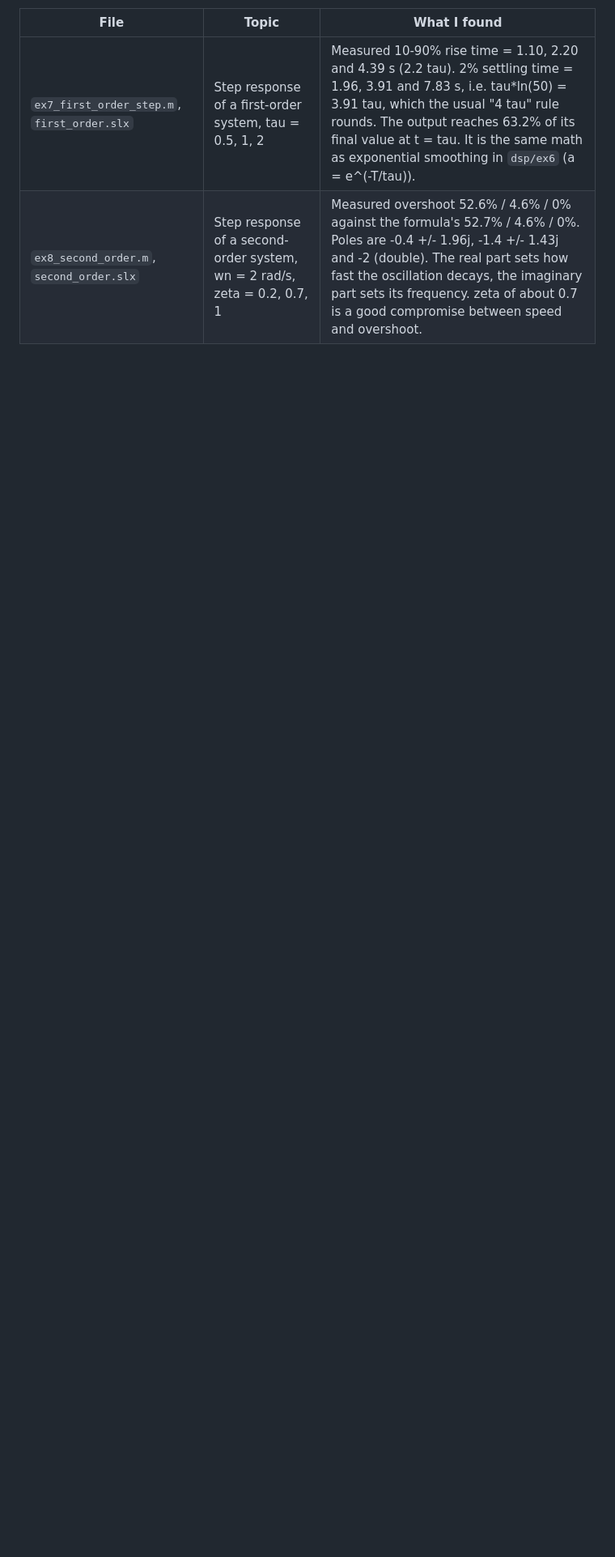
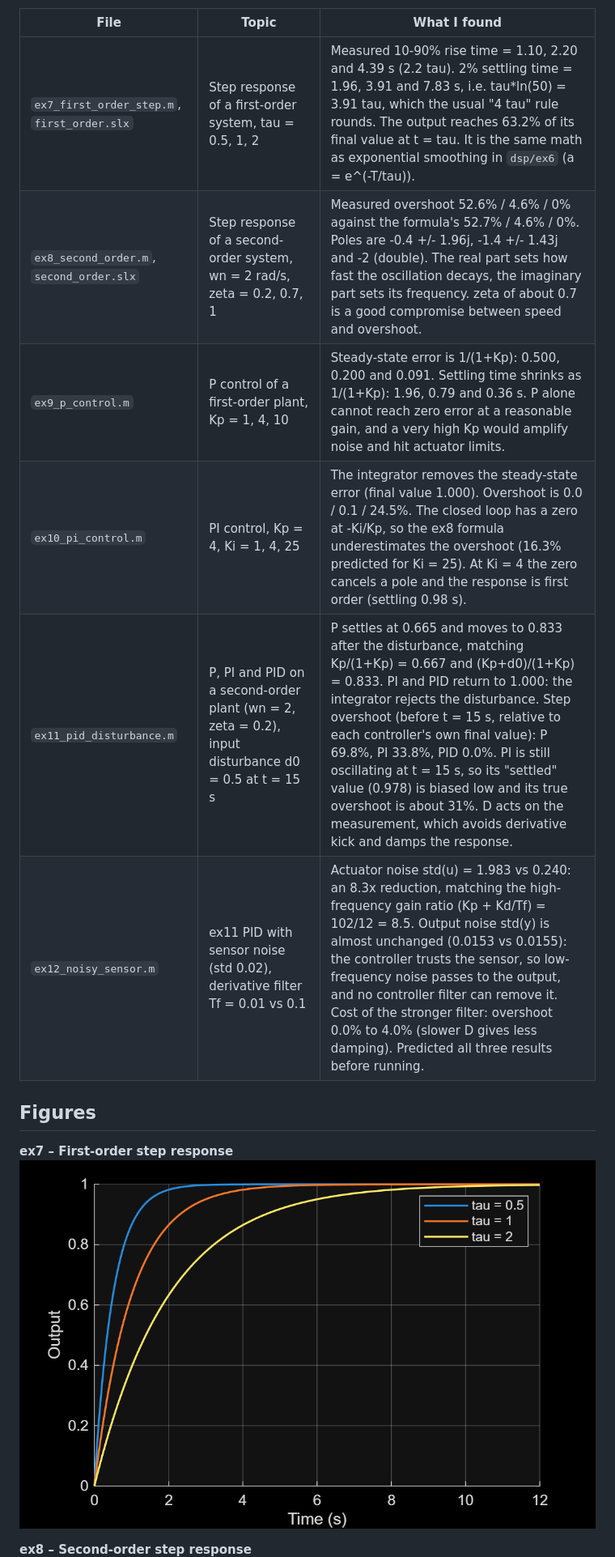
Before and after one commit to fbz8/vibration-anomaly-detection, a Markdown page: control/README.md, the part around one of its changes. Shown at 81% size. Drawn GitHub-style; blank space fills up the shorter version.

```diff
--- a/control/README.md
+++ b/control/README.md
@@ -6,4 +6,15 @@ Step-response exercises from the control part of my learning plan. All systems a
 |---|---|---|
 | `ex7_first_order_step.m`, `first_order.slx` | Step response of a first-order system, tau = 0.5, 1, 2 | Measured 10-90% rise time = 1.10, 2.20 and 4.39 s (2.2 tau). 2% settling time = 1.96, 3.91 and 7.83 s, i.e. tau*ln(50) = 3.91 tau, which the usual "4 tau" rule rounds. The output reaches 63.2% of its final value at t = tau. It is the same math as exponential smoothing in `dsp/ex6` (a = e^(-T/tau)). |
 | `ex8_second_order.m`, `second_order.slx` | Step response of a second-order system, wn = 2 rad/s, zeta = 0.2, 0.7, 1 | Measured overshoot 52.6% / 4.6% / 0% against the formula's 52.7% / 4.6% / 0%. Poles are -0.4 +/- 1.96j, -1.4 +/- 1.43j and -2 (double). The real part sets how fast the oscillation decays, the imaginary part sets its frequency. zeta of about 0.7 is a good compromise between speed and overshoot. |
+| `ex9_p_control.m` | P control of a first-order plant, Kp = 1, 4, 10 | Steady-state error is 1/(1+Kp): 0.500, 0.200 and 0.091. Settling time shrinks as 1/(1+Kp): 1.96, 0.79 and 0.36 s. P alone cannot reach zero error at a reasonable gain, and a very high Kp would amplify noise and hit actuator limits. |
+| `ex10_pi_control.m` | PI control, Kp = 4, Ki = 1, 4, 25 | The integrator removes the steady-state error (final value 1.000). Overshoot is 0.0 / 0.1 / 24.5%. The closed loop has a zero at -Ki/Kp, so the ex8 formula underestimates the overshoot (16.3% predicted for Ki = 25). At Ki = 4 the zero cancels a pole and the response is first order (settling 0.98 s). |
+| `ex11_pid_disturbance.m` | P, PI and PID on a second-order plant (wn = 2, zeta = 0.2), input disturbance d0 = 0.5 at t = 15 s | P settles at 0.665 and moves to 0.833 after the disturbance, matching Kp/(1+Kp) = 0.667 and (Kp+d0)/(1+Kp) = 0.833. PI and PID return to 1.000: the integrator rejects the disturbance. Step overshoot (before t = 15 s, relative to each controller's own final value): P 69.8%, PI 33.8%, PID 0.0%. PI is still oscillating at t = 15 s, so its "settled" value (0.978) is biased low and its true overshoot is about 31%. D acts on the measurement, which avoids derivative kick and damps the response. |
+| `ex12_noisy_sensor.m` | ex11 PID with sensor noise (std 0.02), derivative filter Tf = 0.01 vs 0.1 | Actuator noise std(u) = 1.983 vs 0.240: an 8.3x reduction, matching the high-frequency gain ratio (Kp + Kd/Tf) = 102/12 = 8.5. Output noise std(y) is almost unchanged (0.0153 vs 0.0155): the controller trusts the sensor, so low-frequency noise passes to the output, and no controller filter can remove it. Cost of the stronger filter: overshoot 0.0% to 4.0% (slower D gives less damping). Predicted all three results before running. |
+
+## Figures
+
+**ex7 – First-order step response**
+![First-order step response](first_order_step.png)
+
+**ex8 – Second-order step response**
 ![Second-order step response](second_order_step.png)
```
Also changed, not shown: other parts of control/README.md (+12 -7 lines), dsp/README (2).md (deleted, +0 -32 lines), control/ex12_noisy_sensor.png (added), 8 other files.
